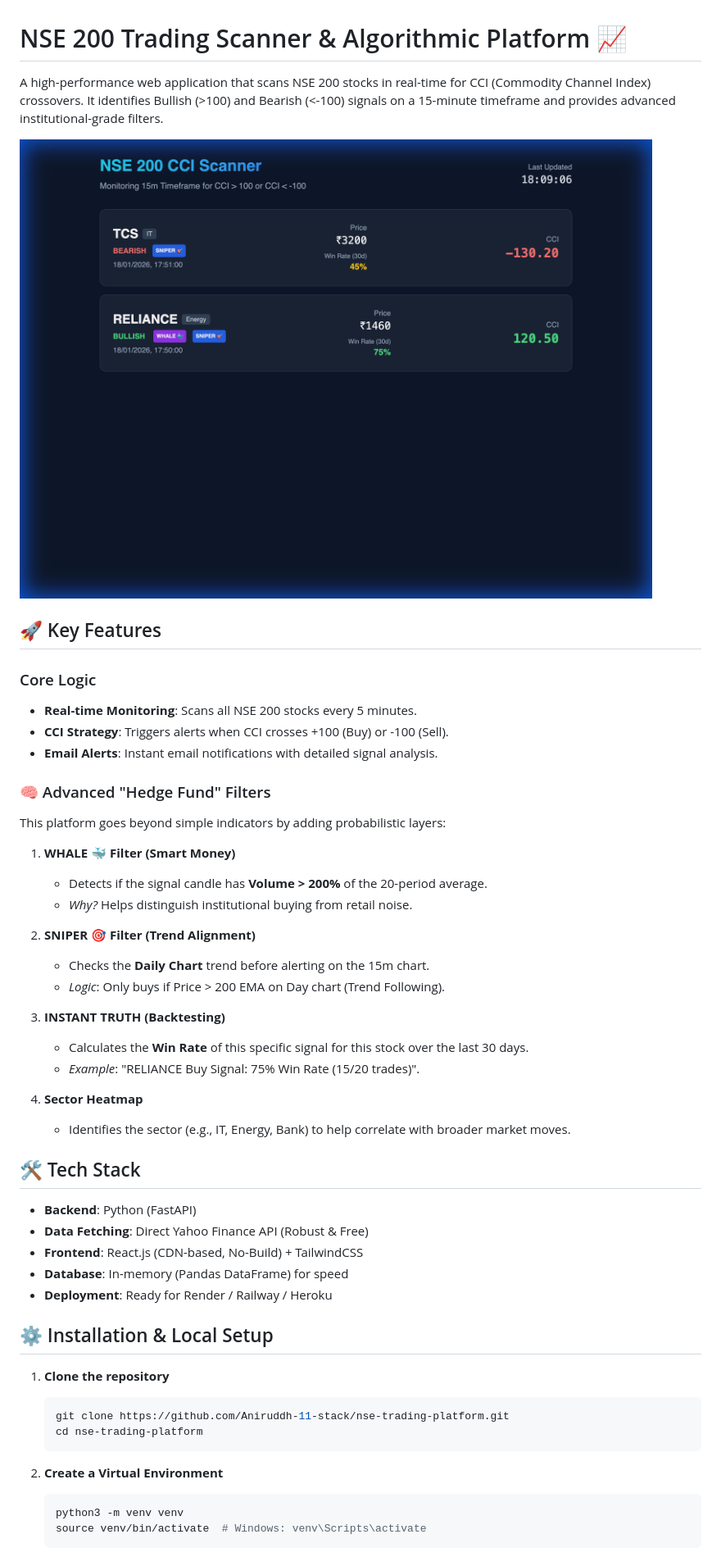
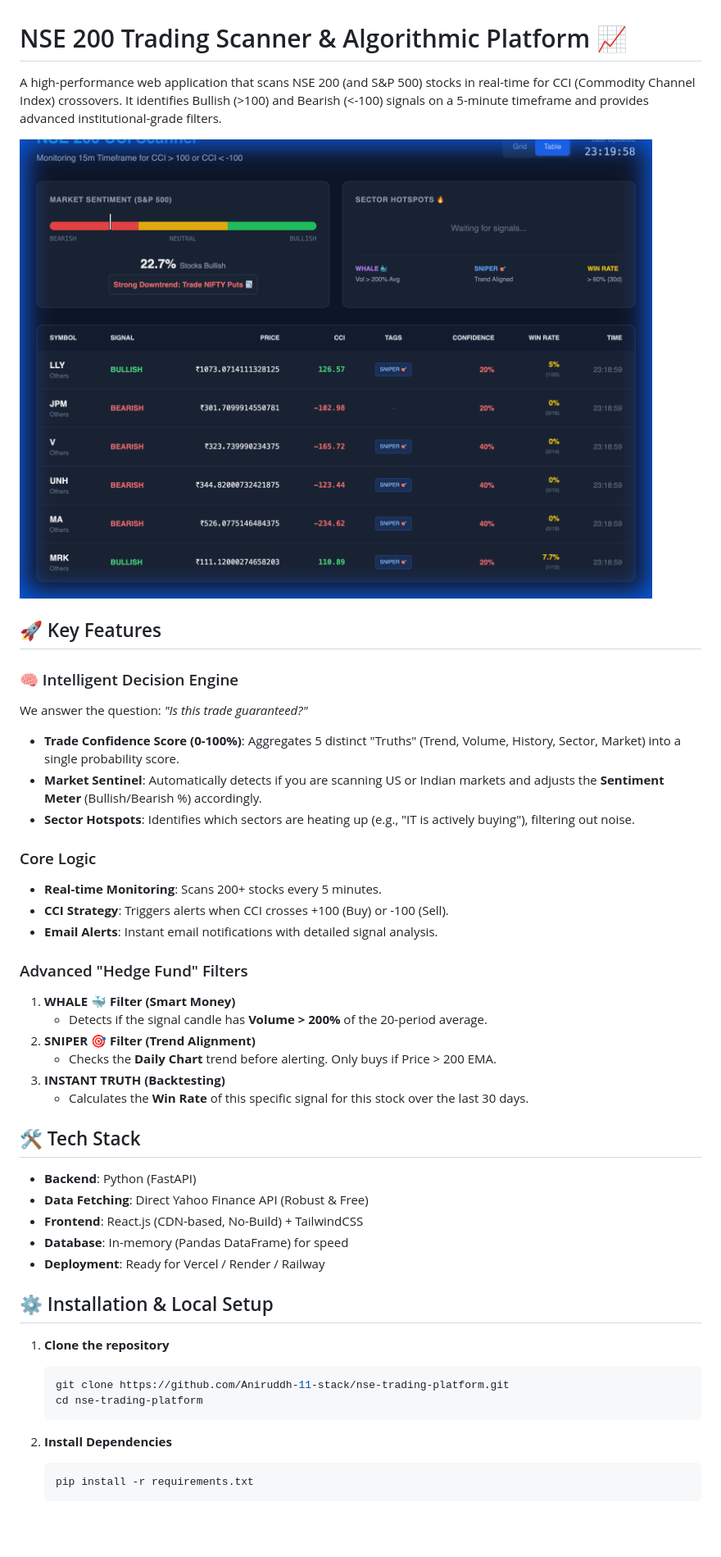
Before and after one commit to Aniruddh-11-stack/nse-trading-platform, a Markdown page: README.md, the part around one of its changes. Shown at 82% size. Rendered like a GitHub page; pictures changed too: frontend/dashboard_preview.png; blank space fills up the shorter version.

Commit message:
docs: update readme with features and screenshot

````diff
--- a/README.md
+++ b/README.md
@@ -1,40 +1,36 @@
 # NSE 200 Trading Scanner & Algorithmic Platform 📈
 
-A high-performance web application that scans NSE 200 stocks in real-time for CCI (Commodity Channel Index) crossovers. It identifies Bullish (>100) and Bearish (<-100) signals on a 15-minute timeframe and provides advanced institutional-grade filters.
+A high-performance web application that scans NSE 200 (and S&P 500) stocks in real-time for CCI (Commodity Channel Index) crossovers. It identifies Bullish (>100) and Bearish (<-100) signals on a 5-minute timeframe and provides advanced institutional-grade filters.
 
 ![Dashboard Screenshot](frontend/dashboard_preview.png)
 
 ## 🚀 Key Features
 
+### 🧠 Intelligent Decision Engine
+We answer the question: *"Is this trade guaranteed?"*
+-   **Trade Confidence Score (0-100%)**: Aggregates 5 distinct "Truths" (Trend, Volume, History, Sector, Market) into a single probability score.
+-   **Market Sentinel**: Automatically detects if you are scanning US or Indian markets and adjusts the **Sentiment Meter** (Bullish/Bearish %) accordingly.
+-   **Sector Hotspots**: Identifies which sectors are heating up (e.g., "IT is actively buying"), filtering out noise.
+
 ### Core Logic
-- **Real-time Monitoring**: Scans all NSE 200 stocks every 5 minutes.
-- **CCI Strategy**: Triggers alerts when CCI crosses +100 (Buy) or -100 (Sell).
-- **Email Alerts**: Instant email notifications with detailed signal analysis.
+-   **Real-time Monitoring**: Scans 200+ stocks every 5 minutes.
+-   **CCI Strategy**: Triggers alerts when CCI crosses +100 (Buy) or -100 (Sell).
+-   **Email Alerts**: Instant email notifications with detailed signal analysis.
 
-### 🧠 Advanced "Hedge Fund" Filters
-This platform goes beyond simple indicators by adding probabilistic layers:
-
+### Advanced "Hedge Fund" Filters
 1.  **WHALE 🐳 Filter (Smart Money)**
     *   Detects if the signal candle has **Volume > 200%** of the 20-period average.
-    *   *Why?* Helps distinguish institutional buying from retail noise.
-
 2.  **SNIPER 🎯 Filter (Trend Alignment)**
-    *   Checks the **Daily Chart** trend before alerting on the 15m chart.
-    *   *Logic*: Only buys if Price > 200 EMA on Day chart (Trend Following).
-
+    *   Checks the **Daily Chart** trend before alerting. Only buys if Price > 200 EMA.
 3.  **INSTANT TRUTH (Backtesting)**
     *   Calculates the **Win Rate** of this specific signal for this stock over the last 30 days.
-    *   *Example*: "RELIANCE Buy Signal: 75% Win Rate (15/20 trades)".
-
-4.  **Sector Heatmap**
-    *   Identifies the sector (e.g., IT, Energy, Bank) to help correlate with broader market moves.
 
 ## 🛠️ Tech Stack
-- **Backend**: Python (FastAPI)
-- **Data Fetching**: Direct Yahoo Finance API (Robust & Free)
-- **Frontend**: React.js (CDN-based, No-Build) + TailwindCSS
-- **Database**: In-memory (Pandas DataFrame) for speed
-- **Deployment**: Ready for Render / Railway / Heroku
+-   **Backend**: Python (FastAPI)
+-   **Data Fetching**: Direct Yahoo Finance API (Robust & Free)
+-   **Frontend**: React.js (CDN-based, No-Build) + TailwindCSS
+-   **Database**: In-memory (Pandas DataFrame) for speed
+-   **Deployment**: Ready for Vercel / Render / Railway
 
 ## ⚙️ Installation & Local Setup
 
@@ -44,9 +40,8 @@ This platform goes beyond simple indicators by adding probabilistic layers:
     cd nse-trading-platform
     ```
 
-2.  **Create a Virtual Environment**
+2.  **Install Dependencies**
     ```bash
-    python3 -m venv venv
-    source venv/bin/activate  # Windows: venv\Scripts\activate
+    pip install -r requirements.txt
     ```
 
````
Also changed, not shown: other parts of README.md (+1 -21 lines).
